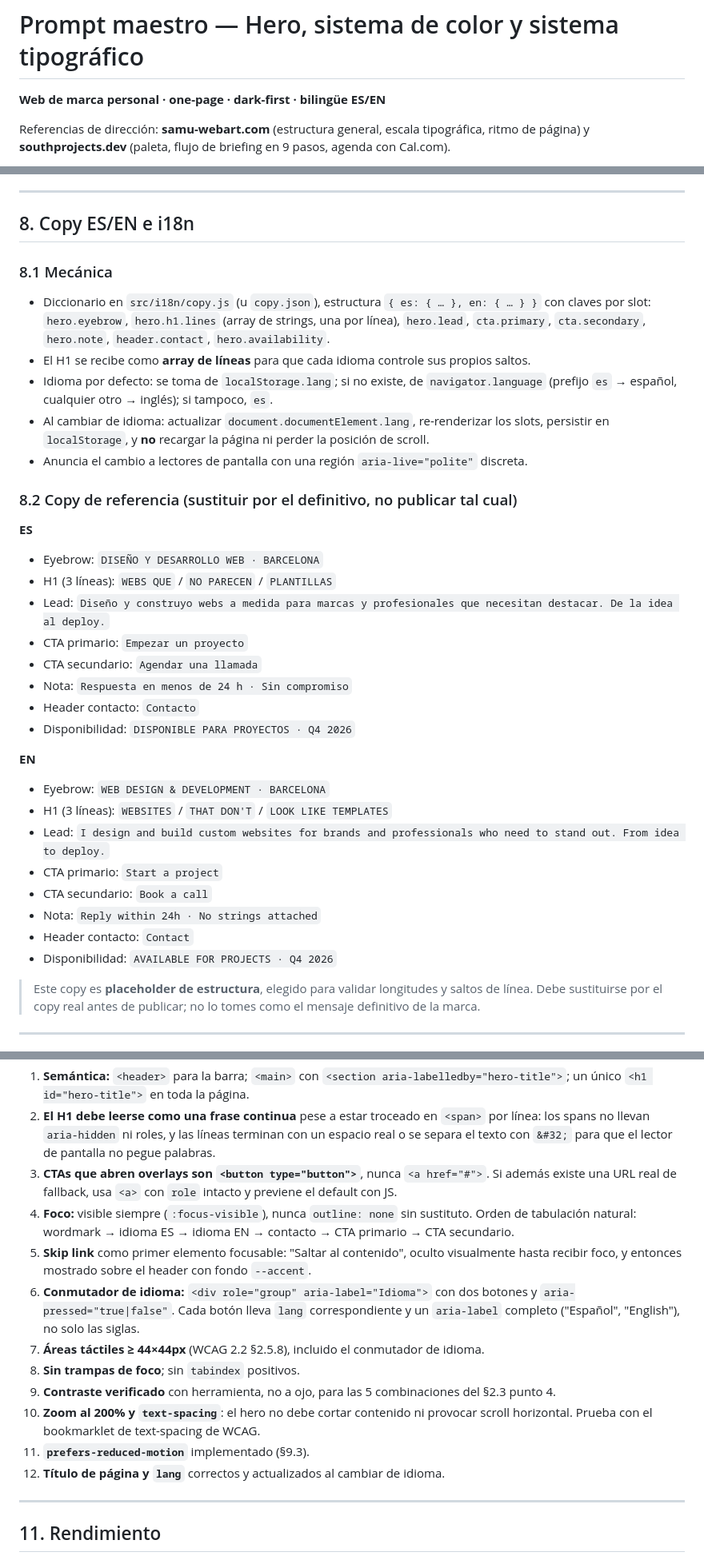
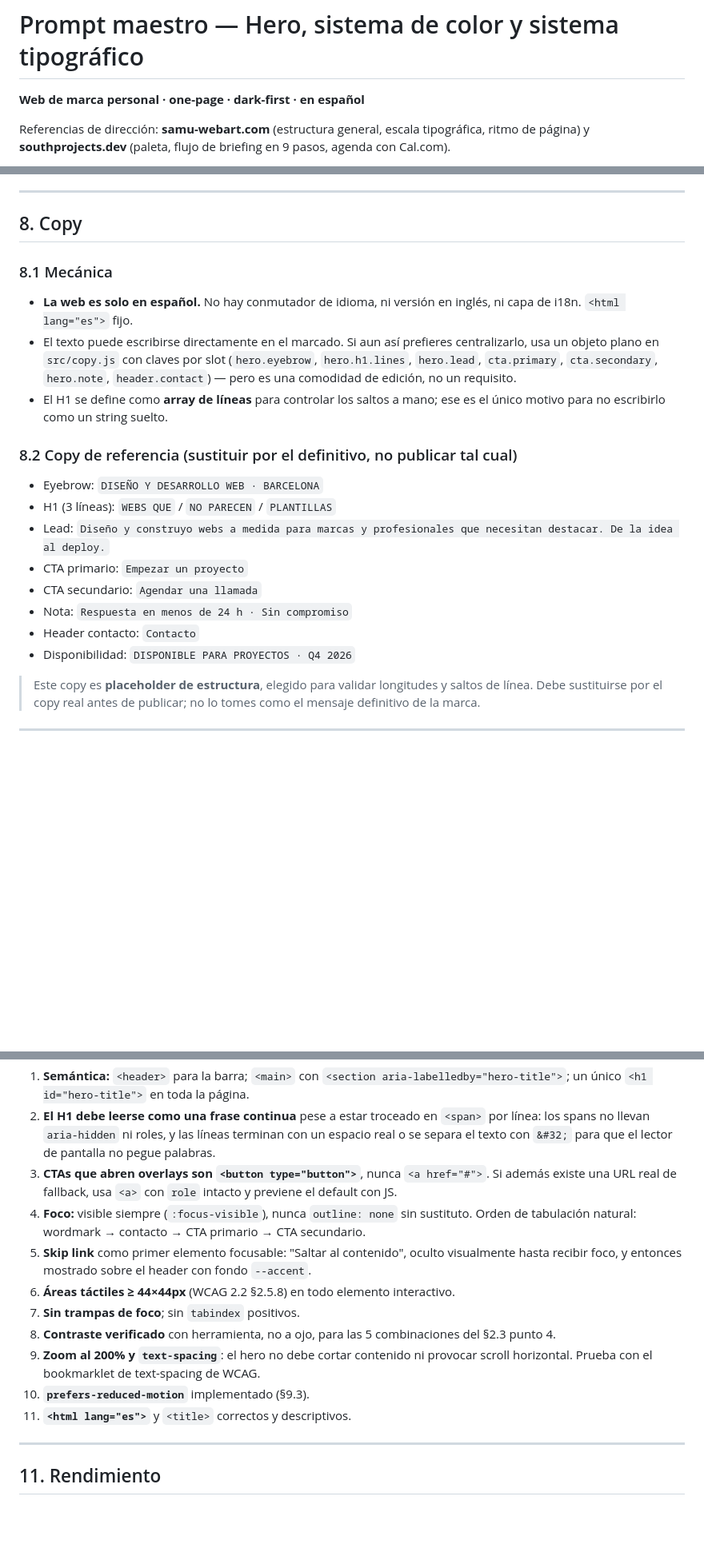
Before and after one commit to bielll26/borsa, a Markdown page: marca-personal/PROMPT-HERO.md, 3 parts joined by grey strips. Shown at 80% size. Rendered like a GitHub page; blank space fills up the shorter version.

```diff
--- a/marca-personal/PROMPT-HERO.md
+++ b/marca-personal/PROMPT-HERO.md
@@ -1,5 +1,5 @@
 # Prompt maestro — Hero, sistema de color y sistema tipográfico
-**Web de marca personal · one-page · dark-first · bilingüe ES/EN**
+**Web de marca personal · one-page · dark-first · en español**
 
 Referencias de dirección: **samu-webart.com** (estructura general, escala tipográfica, ritmo de
 página) y **southprojects.dev** (paleta, flujo de briefing en 9 pasos, agenda con Cal.com).
@@ -450,24 +447,20 @@ referencia para la vectorización.
 
 ---
 
-## 8. Copy ES/EN e i18n
+## 8. Copy
 
 ### 8.1 Mecánica
 
-- Diccionario en `src/i18n/copy.js` (u `copy.json`), estructura
-  `{ es: { … }, en: { … } }` con claves por slot: `hero.eyebrow`, `hero.h1.lines` (array de
-  strings, una por línea), `hero.lead`, `cta.primary`, `cta.secondary`, `hero.note`,
-  `header.contact`, `hero.availability`.
-- El H1 se recibe como **array de líneas** para que cada idioma controle sus propios saltos.
-- Idioma por defecto: se toma de `localStorage.lang`; si no existe, de `navigator.language`
-  (prefijo `es` → español, cualquier otro → inglés); si tampoco, `es`.
-- Al cambiar de idioma: actualizar `document.documentElement.lang`, re-renderizar los slots,
-  persistir en `localStorage`, y **no** recargar la página ni perder la posición de scroll.
-- Anuncia el cambio a lectores de pantalla con una región `aria-live="polite"` discreta.
+- **La web es solo en español.** No hay conmutador de idioma, ni versión en inglés, ni capa de i18n.
+  `<html lang="es">` fijo.
+- El texto puede escribirse directamente en el marcado. Si aun así prefieres centralizarlo, usa un
+  objeto plano en `src/copy.js` con claves por slot (`hero.eyebrow`, `hero.h1.lines`, `hero.lead`,
+  `cta.primary`, `cta.secondary`, `hero.note`, `header.contact`) — pero es una comodidad de edición,
+  no un requisito.
+- El H1 se define como **array de líneas** para controlar los saltos a mano; ese es el único motivo
+  para no escribirlo como un string suelto.
 
 ### 8.2 Copy de referencia (sustituir por el definitivo, no publicar tal cual)
-
-**ES**
 
 - Eyebrow: `DISEÑO Y DESARROLLO WEB · BARCELONA`
 - H1 (3 líneas): `WEBS QUE` / `NO PARECEN` / `PLANTILLAS`
@@ -477,17 +470,6 @@ referencia para la vectorización.
 - Nota: `Respuesta en menos de 24 h · Sin compromiso`
 - Header contacto: `Contacto`
 - Disponibilidad: `DISPONIBLE PARA PROYECTOS · Q4 2026`
-
-**EN**
-
-- Eyebrow: `WEB DESIGN & DEVELOPMENT · BARCELONA`
-- H1 (3 líneas): `WEBSITES` / `THAT DON'T` / `LOOK LIKE TEMPLATES`
-- Lead: `I design and build custom websites for brands and professionals who need to stand out. From idea to deploy.`
-- CTA primario: `Start a project`
-- CTA secundario: `Book a call`
-- Nota: `Reply within 24h · No strings attached`
-- Header contacto: `Contact`
-- Disponibilidad: `AVAILABLE FOR PROJECTS · Q4 2026`
 
 > Este copy es **placeholder de estructura**, elegido para validar longitudes y saltos de línea.
 > Debe sustituirse por el copy real antes de publicar; no lo tomes como el mensaje definitivo de la
@@ -550,19 +531,16 @@ Nivel objetivo: **WCAG 2.2 AA**, verificado, no asumido.
 3. **CTAs que abren overlays son `<button type="button">`**, nunca `<a href="#">`. Si además existe
    una URL real de fallback, usa `<a>` con `role` intacto y previene el default con JS.
 4. **Foco:** visible siempre (`:focus-visible`), nunca `outline: none` sin sustituto. Orden de
-   tabulación natural: wordmark → idioma ES → idioma EN → contacto → CTA primario → CTA secundario.
+   tabulación natural: wordmark → contacto → CTA primario → CTA secundario.
 5. **Skip link** como primer elemento focusable: "Saltar al contenido", oculto visualmente hasta
    recibir foco, y entonces mostrado sobre el header con fondo `--accent`.
-6. **Conmutador de idioma:** `<div role="group" aria-label="Idioma">` con dos botones y
-   `aria-pressed="true|false"`. Cada botón lleva `lang` correspondiente y un `aria-label` completo
-   ("Español", "English"), no solo las siglas.
-7. **Áreas táctiles ≥ 44×44px** (WCAG 2.2 §2.5.8), incluido el conmutador de idioma.
-8. **Sin trampas de foco**; sin `tabindex` positivos.
-9. **Contraste verificado** con herramienta, no a ojo, para las 5 combinaciones del §2.3 punto 4.
-10. **Zoom al 200% y `text-spacing`**: el hero no debe cortar contenido ni provocar scroll
+6. **Áreas táctiles ≥ 44×44px** (WCAG 2.2 §2.5.8) en todo elemento interactivo.
+7. **Sin trampas de foco**; sin `tabindex` positivos.
+8. **Contraste verificado** con herramienta, no a ojo, para las 5 combinaciones del §2.3 punto 4.
+9. **Zoom al 200% y `text-spacing`**: el hero no debe cortar contenido ni provocar scroll
     horizontal. Prueba con el bookmarklet de text-spacing de WCAG.
-11. **`prefers-reduced-motion`** implementado (§9.3).
-12. **Título de página y `lang`** correctos y actualizados al cambiar de idioma.
+10. **`prefers-reduced-motion`** implementado (§9.3).
+11. **`<html lang="es">`** y `<title>` correctos y descriptivos.
 
 ---
 
```
Also changed, not shown: other parts of marca-personal/PROMPT-HERO.md (+53 -71 lines).
